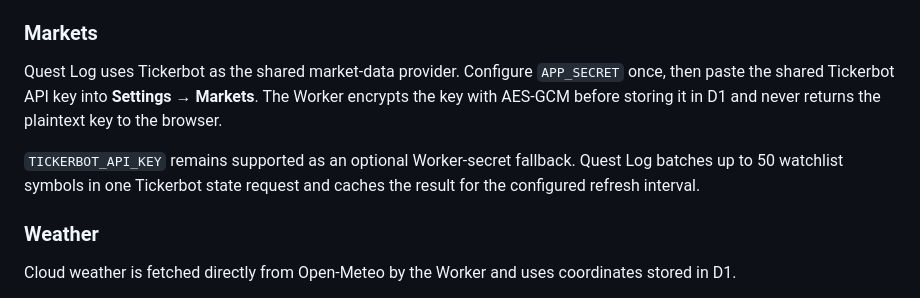
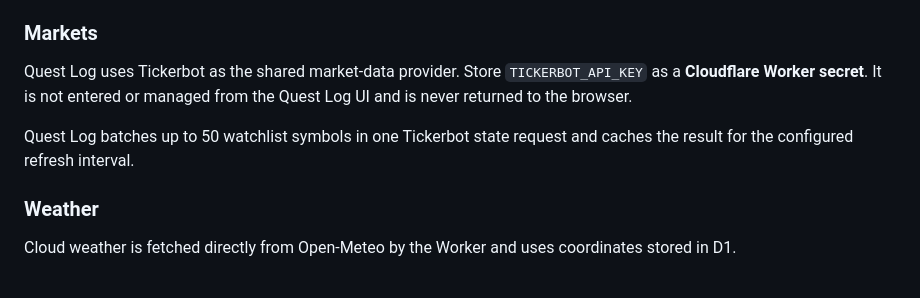
Before and after one commit to SrFarsquatch/CountdownApp, a Markdown page: cloudflare/README.md, the part around the change. Drawn GitHub-style.

Commit message:
Document Cloudflare-only Tickerbot secret

```diff
--- a/cloudflare/README.md
+++ b/cloudflare/README.md
@@ -165,9 +165,9 @@ When both Access service-token values are present, the Worker sends the standard
 
 ### Markets
 
-Quest Log uses Tickerbot as the shared market-data provider. Configure `APP_SECRET` once, then paste the shared Tickerbot API key into **Settings → Markets**. The Worker encrypts the key with AES-GCM before storing it in D1 and never returns the plaintext key to the browser.
+Quest Log uses Tickerbot as the shared market-data provider. Store `TICKERBOT_API_KEY` as a **Cloudflare Worker secret**. It is not entered or managed from the Quest Log UI and is never returned to the browser.
 
-`TICKERBOT_API_KEY` remains supported as an optional Worker-secret fallback. Quest Log batches up to 50 watchlist symbols in one Tickerbot state request and caches the result for the configured refresh interval.
+Quest Log batches up to 50 watchlist symbols in one Tickerbot state request and caches the result for the configured refresh interval.
 
 ### Weather
 
```
